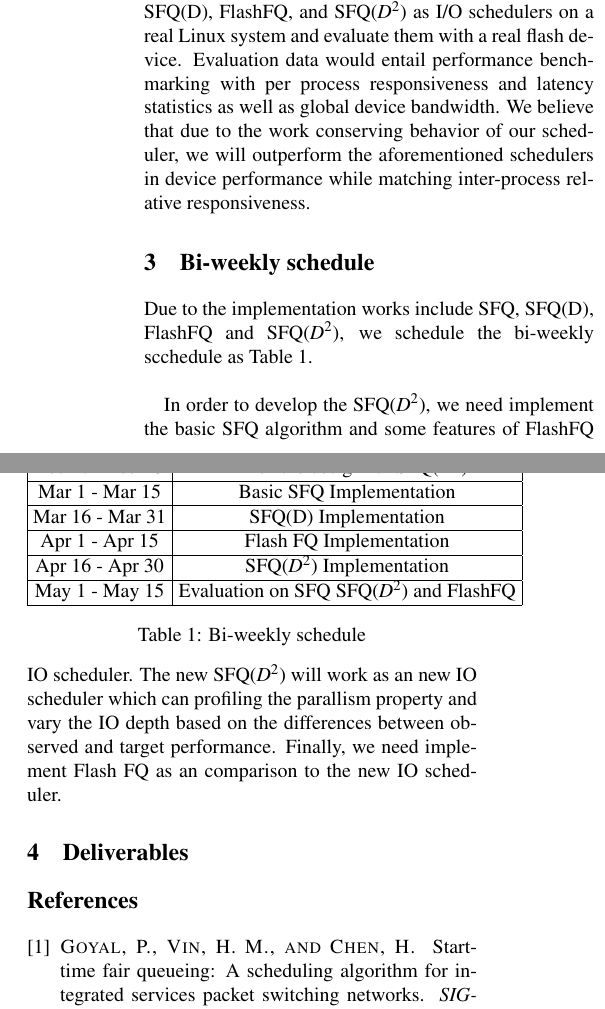
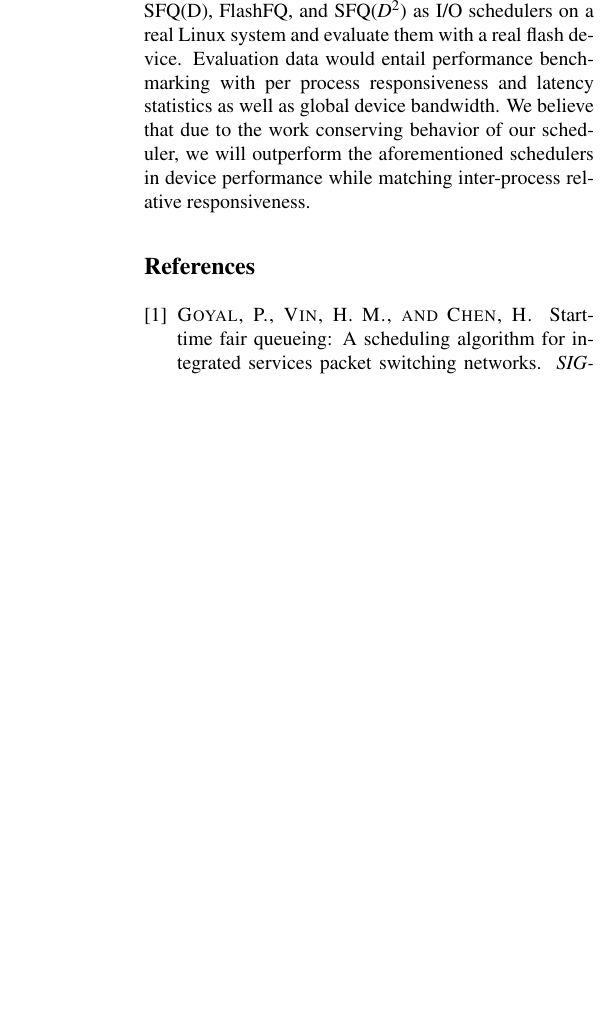
Before and after one commit to BigTheta/SFQ-D2-, a LaTeX document (Papers/Proposal/proposal.tex, which reads Papers/Proposal/Bi-weekly.tex, Papers/Proposal/Deliverables.tex): two parts of the columns of page 2 of 2 before the commit and part of one column of page 2 of 2 after it, the two joined at a grey line, cut so that both start at the same text, the shorter picture padded with empty space. Compiled offline with pdfLaTeX; a LaTeX package or settings file that is missing is left out.

Commit message:
Revert "Bi-weekly"
This reverts commit 9b465ec0212271eb98622530f6cd790687bbeabe.

```diff
--- a/Papers/Proposal/Bi-weekly.tex
+++ /dev/null
@@ -1,29 +0,0 @@
-\section{Bi-weekly schedule}
-
-Due to the implementation works include SFQ, SFQ(D), FlashFQ and SFQ($D^2$), we schedule the bi-weekly scchedule as Table 1.\\
-\begin{table}[t]
-	\centering
-	\tabcolsep=0.11cm
-	\begin{tabular}{|c|c|}
-		\hline
-		Date & Works  \\
-		\hline
-		Feb 17 - Feb 28 & Finish the design for SFQ($D^2$) \\
-		\hline
-		Mar 1 - Mar 15 & Basic SFQ Implementation \\
-		\hline
-		Mar 16 - Mar 31 & SFQ(D) Implementation \\
-		\hline
-		Apr 1 - Apr 15  & Flash FQ Implementation \\
-		\hline
-		Apr 16 - Apr 30  & SFQ($D^2$) Implementation \\
-		\hline
-		May 1 - May 15  & Evaluation on SFQ SFQ($D^2$) and FlashFQ\\
-		\hline
-	\end{tabular}
-	\caption{Bi-weekly schedule}
-	\vspace{-12pt}
-	\label{table:traces}
-\end{table}
-
-In order to develop the SFQ($D^2$), we need implement the basic SFQ algorithm and some features of FlashFQ IO scheduler. The new SFQ($D^2$) will work as an new IO scheduler which can profiling the parallism property and vary the IO depth based on the differences between observed and target performance. Finally, we need implement Flash FQ as an comparison to the new IO scheduler.
--- a/Papers/Proposal/Deliverables.tex
+++ /dev/null
@@ -1 +0,0 @@
-\section{Deliverables}
```
Also changed, not shown: Papers/Proposal/proposal.tex (+0 -2 lines), Papers/Proposal/proposal.bbl (deleted), Papers/Proposal/proposal.pdf (deleted), 5 other files.
